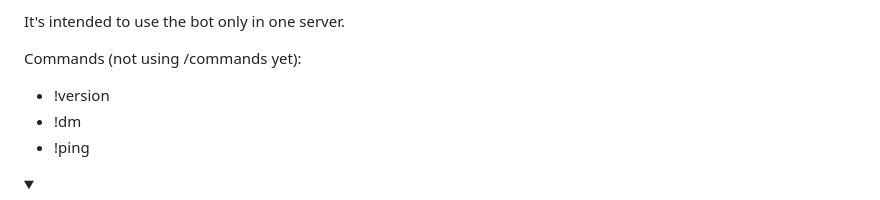
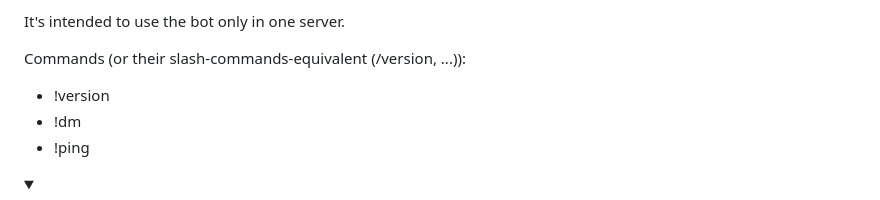
Before and after one commit to AquaJo/aquaMailer, a Markdown page: README.md, the part around the change. GitHub-like rendering; folded sections open.

Commit message:
updated commands info

```diff
--- a/README.md
+++ b/README.md
@@ -376,7 +376,7 @@ Just want to notify named `dmUsers`, don't reveal the whole message? Set `sendMs
 
 It's intended to use the bot only in one server.
 
-Commands (not using /commands yet):
+Commands (or their slash-commands-equivalent (/version, ...)):
 - !version
 - !dm
 - !ping
```
